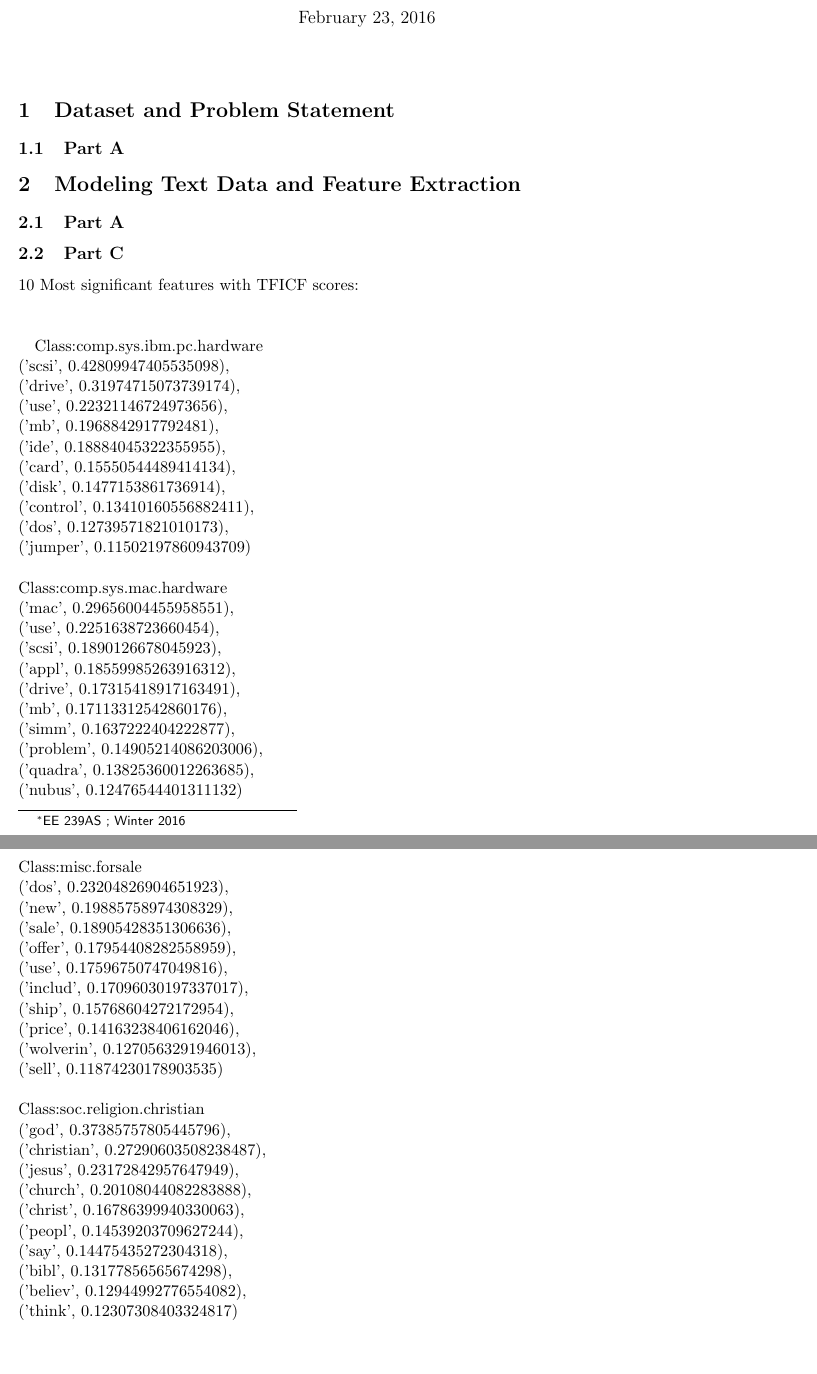
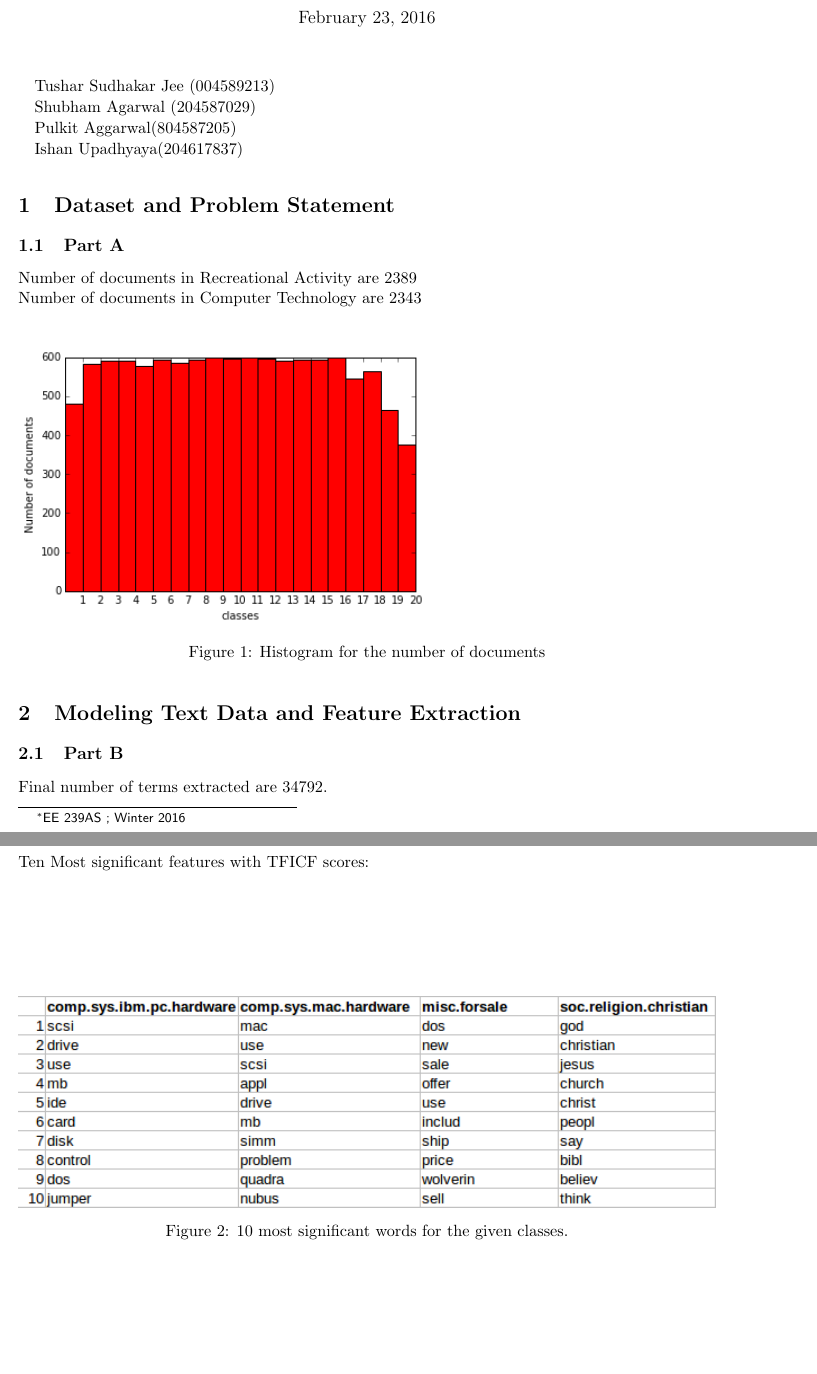
Before and after one commit to ishan793/EE239, a LaTeX document (Project2/report/temp_rep.tex): two parts of pages 1 and 2 of 7 before the commit and two parts of pages 1 and 2 of 8 after it, joined at a grey line, cut so that both start at the same text. Compiled offline with pdfLaTeX.

Commit message:
final report

```diff
--- a/Project2/report/temp_rep.tex
+++ b/Project2/report/temp_rep.tex
@@ -13,7 +13,14 @@
 \usepackage{url}
 \usepackage{graphicx}
 \usepackage{subcaption}
-%\usepackage{floatrow}
+\usepackage{float}
+\usepackage[utf8]{inputenc}
+\usepackage[english]{babel}
+\usepackage{fancyhdr}
+\usepackage{graphicx}
+\usepackage{subcaption}
+\usepackage{float}
+
 %\usepackage{wrapfig}
 
 
@@ -45,7 +52,7 @@
 \newcommand{\E}{\textbf{\textsf{E}}}
 \renewcommand{\Pr}{\textbf{\textsf{Pr}}}
 
-\title{Project 2
+\title{Project 2 Report
 \footnote{\s{EE 239AS ; Winter 2016 }
 }
 }
@@ -55,16 +62,32 @@
 \begin{document}
 \maketitle
 
+Tushar Sudhakar Jee (004589213)
+
+Shubham Agarwal (204587029)
+
+Pulkit Aggarwal(804587205)
+
+Ishan Upadhyaya(204617837)
 
 \section{Dataset and Problem Statement}
 \subsection{Part A}
+Number of documents in Recreational Activity are 2389\\
+Number of documents in Computer Technology are 2343\\
+
+\begin{figure}[H]
+
+	\includegraphics[scale =0.7]{histogram.png}
+	\caption{Histogram for the number of documents}
+\end{figure}
+
 
 \section{Modeling Text Data and Feature Extraction}
-\subsection{Part A}
-
+\subsection{Part B}
+Final number of terms extracted are 34792.
 \subsection{Part C}
 
-10 Most significant features with TFICF
+Ten Most significant features with TFICF
 scores:\\
 \\
 %\begin{table}[h]
@@ -80,23 +103,11 @@ scores:\\
 %\end{table}
 
 
-Class:comp.sys.ibm.pc.hardware
-\\
-('scsi', 0.42809947405535098),\\ ('drive', 0.31974715073739174), \\ ('use', 0.22321146724973656), \\
-('mb', 0.1968842917792481), \\
-('ide', 0.18884045322355955),\\ ('card', 0.15550544489414134), \\ ('disk', 0.1477153861736914), \\ ('control', 0.13410160556882411),\\ ('dos', 0.12739571821010173),\\ ('jumper', 0.11502197860943709) \\
-\\
-Class:comp.sys.mac.hardware \\
-('mac', 0.29656004455958551), \\ ('use', 0.2251638723660454),\\ ('scsi', 0.1890126678045923),\\ ('appl', 0.18559985263916312),\\ ('drive', 0.17315418917163491),\\ ('mb', 0.17113312542860176),\\ ('simm', 0.1637222404222877),\\ ('problem', 0.14905214086203006),\\ ('quadra', 0.13825360012263685),\\ ('nubus', 0.12476544401311132)\\
-\\
-Class:misc.forsale\\
-('dos', 0.23204826904651923),\\
-('new', 0.19885758974308329),\\ ('sale', 0.18905428351306636),\\ ('offer', 0.17954408282558959),\\ ('use', 0.17596750747049816),\\ ('includ', 0.17096030197337017),\\ ('ship', 0.15768604272172954),\\ ('price', 0.14163238406162046),\\ ('wolverin', 0.1270563291946013), \\
-('sell', 0.11874230178903535) \\
-\\
-Class:soc.religion.christian\\
-('god', 0.37385757805445796),\\ ('christian', 0.27290603508238487),\\ ('jesus', 0.23172842957647949),\\ ('church', 0.20108044082283888),\\ ('christ', 0.16786399940330063),\\ ('peopl', 0.14539203709627244),\\ ('say', 0.14475435272304318),\\ ('bibl', 0.13177856565674298),\\ ('believ', 0.12944992776554082),\\ ('think', 0.12307308403324817)\\
+\begin{figure}[H]
 
+	\includegraphics[width=\textwidth]{Table2.png}
+	\caption{10 most significant words for the given classes.}
+\end{figure}
 
 \section{Feature Selection}
 \subsection{Part D}
```
Also changed, not shown: Project2/report/plots/Table2.png (added), Project2/report/plots/histogram.png (added), Project2/report/temp_rep.pdf, Project2/report/temp_rep.tex (13 more changed lines), 1 other file.
